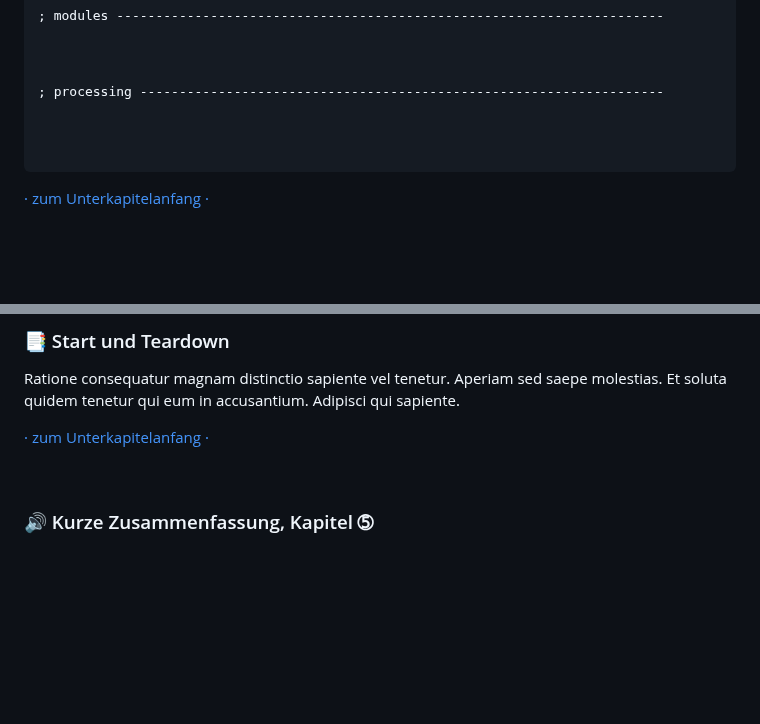
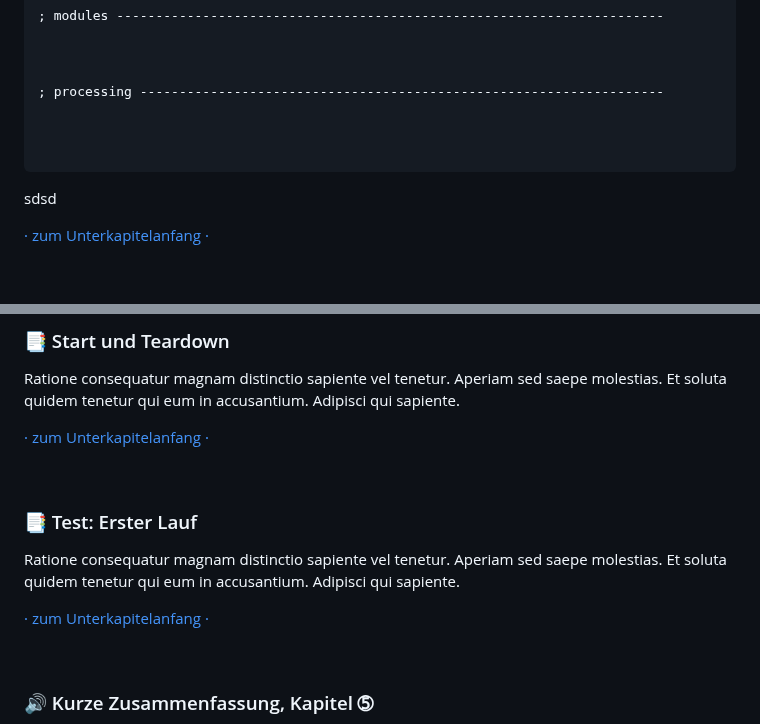
Before and after one commit to Sven-Seyfert/Au3Forums, a Markdown page: de/tutorial-webdriver.md, 2 parts joined by grey strips. Drawn GitHub-style; blank space fills up the shorter version.

Commit message:
Changed: Tutorial content update.

````diff
--- a/de/tutorial-webdriver.md
+++ b/de/tutorial-webdriver.md
@@ -316,6 +316,8 @@ Opt('MustDeclareVars', 1)
 
 ```
 
+sdsd
+
 [· zum Unterkapitelanfang ·](#-modularisierung)
 
 <br>
@@ -451,6 +453,14 @@ Quam quod id libero. Corrupti consequuntur tenetur aut vero laudantium doloribus
 Ratione consequatur magnam distinctio sapiente vel tenetur. Aperiam sed saepe molestias. Et soluta quidem tenetur qui eum in accusantium. Adipisci qui sapiente.
 
 [· zum Unterkapitelanfang ·](#-start-und-teardown)
+
+<br>
+
+### 📑 Test: Erster Lauf
+
+Ratione consequatur magnam distinctio sapiente vel tenetur. Aperiam sed saepe molestias. Et soluta quidem tenetur qui eum in accusantium. Adipisci qui sapiente.
+
+[· zum Unterkapitelanfang ·](#-erster-test)
 
 <br>
 
````
Also changed, not shown: en/tutorial-webdriver.md (+8 -0 lines).
